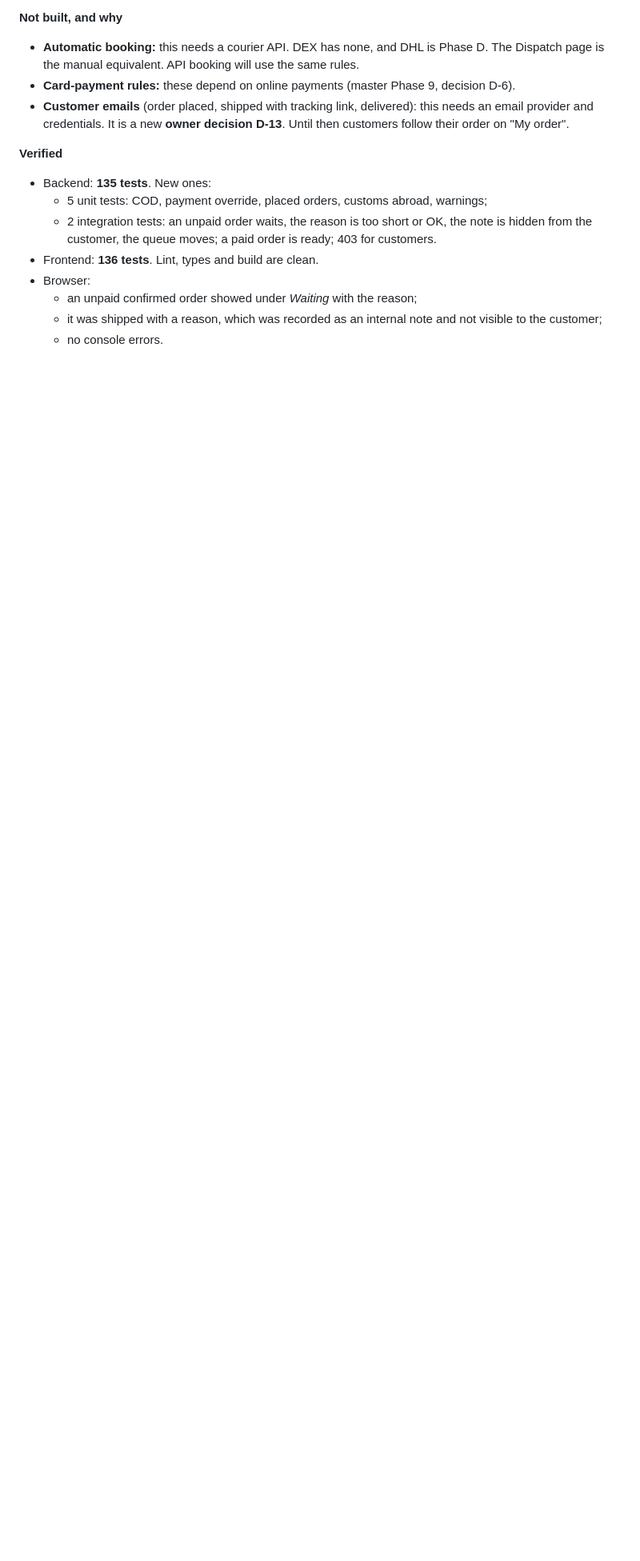
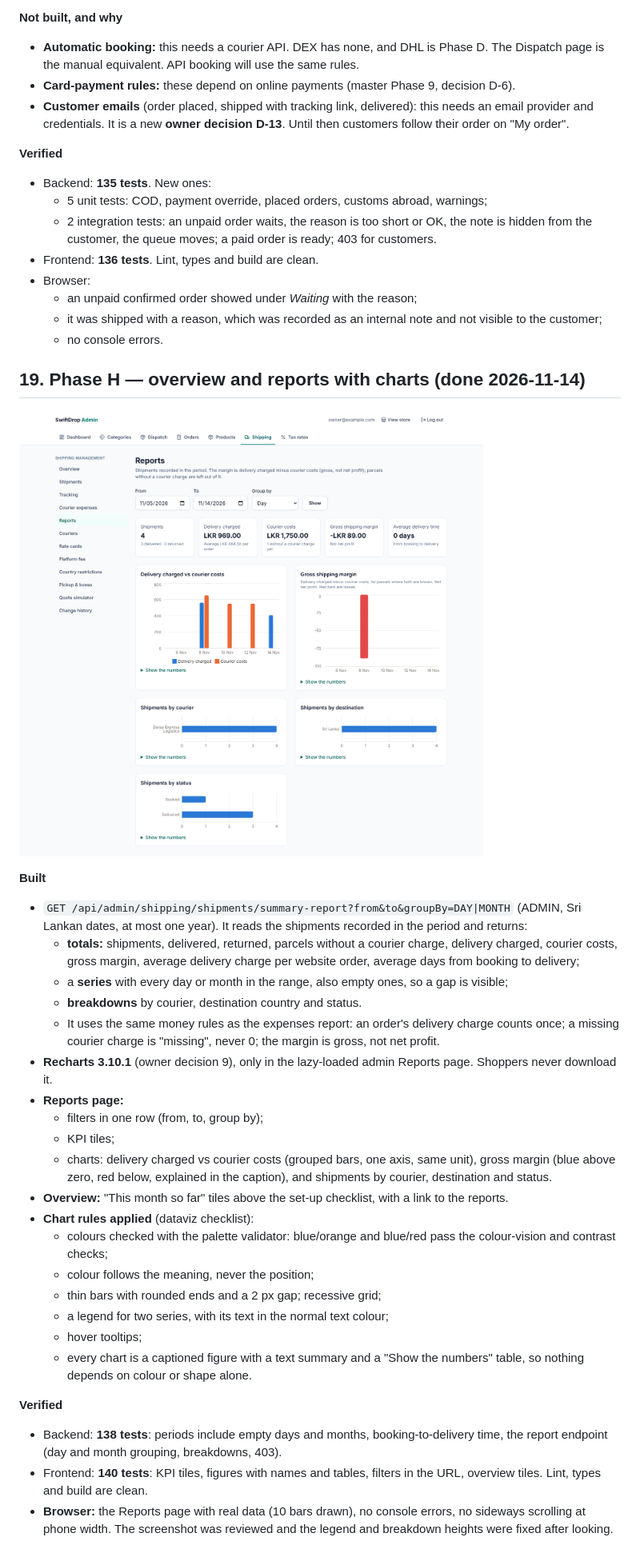
Before and after one commit to alvinistan/Leenax_SwiftDrop, a Markdown page: docs/shipping/SHIPPING_DESIGN.md, the part around the change. Shown at 80% size. GitHub-like rendering; pictures changed too: docs/phase-reports/images/shipping-h-reports.png (added); blank space fills up the shorter version.

```diff
--- a/docs/shipping/SHIPPING_DESIGN.md
+++ b/docs/shipping/SHIPPING_DESIGN.md
@@ -515,3 +515,32 @@ The rules are checked when a shipment is recorded for an order, shown on the adm
   - an unpaid confirmed order showed under *Waiting* with the reason;
   - it was shipped with a reason, which was recorded as an internal note and not visible to the customer;
   - no console errors.
+
+## 19. Phase H — overview and reports with charts (done 2026-11-14)
+
+![Reports](../phase-reports/images/shipping-h-reports.png)
+
+**Built**
+- `GET /api/admin/shipping/shipments/summary-report?from&to&groupBy=DAY|MONTH` (ADMIN, Sri Lankan dates, at most one year). It reads the shipments recorded in the period and returns:
+  - **totals:** shipments, delivered, returned, parcels without a courier charge, delivery charged, courier costs, gross margin, average delivery charge per website order, average days from booking to delivery;
+  - a **series** with every day or month in the range, also empty ones, so a gap is visible;
+  - **breakdowns** by courier, destination country and status.
+  - It uses the same money rules as the expenses report: an order's delivery charge counts once; a missing courier charge is "missing", never 0; the margin is gross, not net profit.
+- **Recharts 3.10.1** (owner decision 9), only in the lazy-loaded admin Reports page. Shoppers never download it.
+- **Reports page:**
+  - filters in one row (from, to, group by);
+  - KPI tiles;
+  - charts: delivery charged vs courier costs (grouped bars, one axis, same unit), gross margin (blue above zero, red below, explained in the caption), and shipments by courier, destination and status.
+- **Overview:** "This month so far" tiles above the set-up checklist, with a link to the reports.
+- **Chart rules applied** (dataviz checklist):
+  - colours checked with the palette validator: blue/orange and blue/red pass the colour-vision and contrast checks;
+  - colour follows the meaning, never the position;
+  - thin bars with rounded ends and a 2 px gap; recessive grid;
+  - a legend for two series, with its text in the normal text colour;
+  - hover tooltips;
+  - every chart is a captioned figure with a text summary and a "Show the numbers" table, so nothing depends on colour or shape alone.
+
+**Verified**
+- Backend: **138 tests**: periods include empty days and months, booking-to-delivery time, the report endpoint (day and month grouping, breakdowns, 403).
+- Frontend: **140 tests**: KPI tiles, figures with names and tables, filters in the URL, overview tiles. Lint, types and build are clean.
+- **Browser:** the Reports page with real data (10 bars drawn), no console errors, no sideways scrolling at phone width. The screenshot was reviewed and the legend and breakdown heights were fixed after looking.
```
Also changed, not shown: docs/BACKLOG.md (+2 -2 lines), docs/PROGRESS.md (+12 -1 lines), 16 other files.
